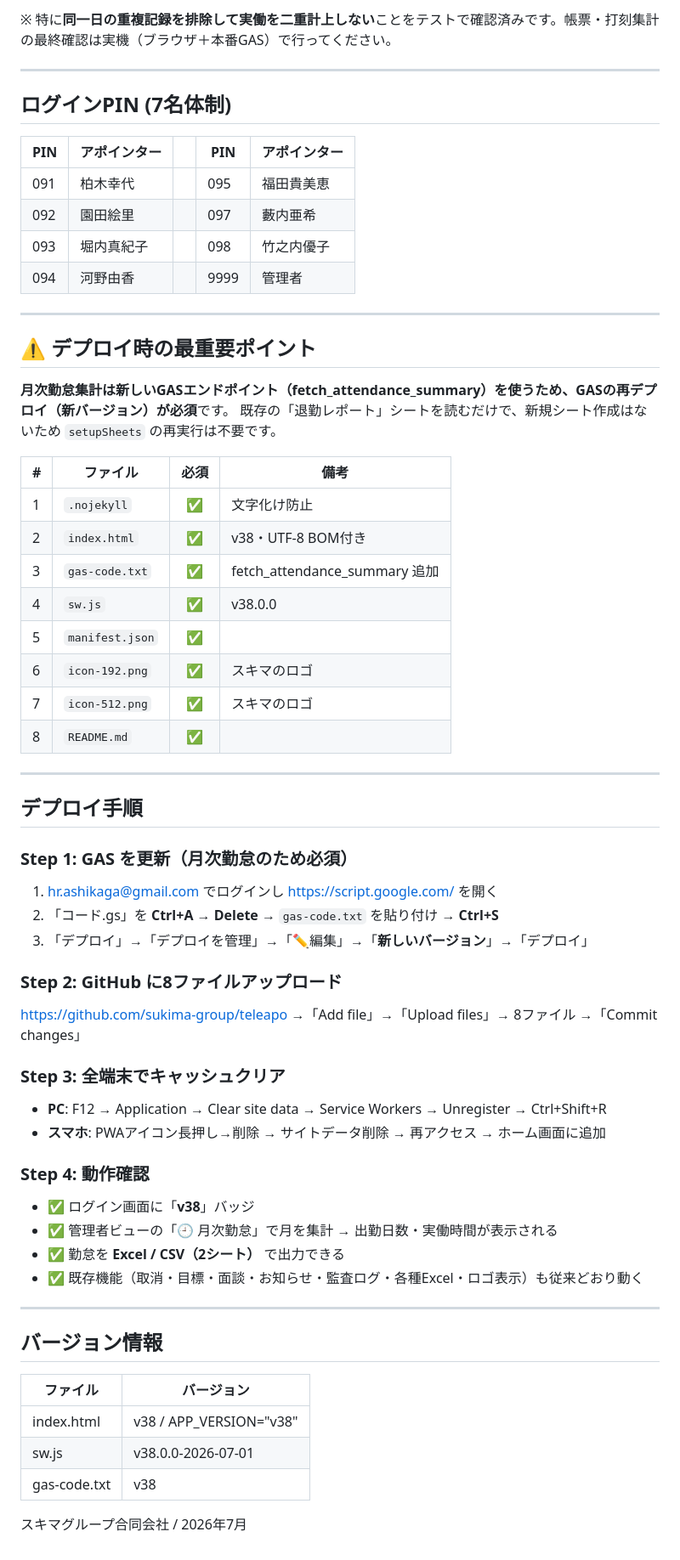
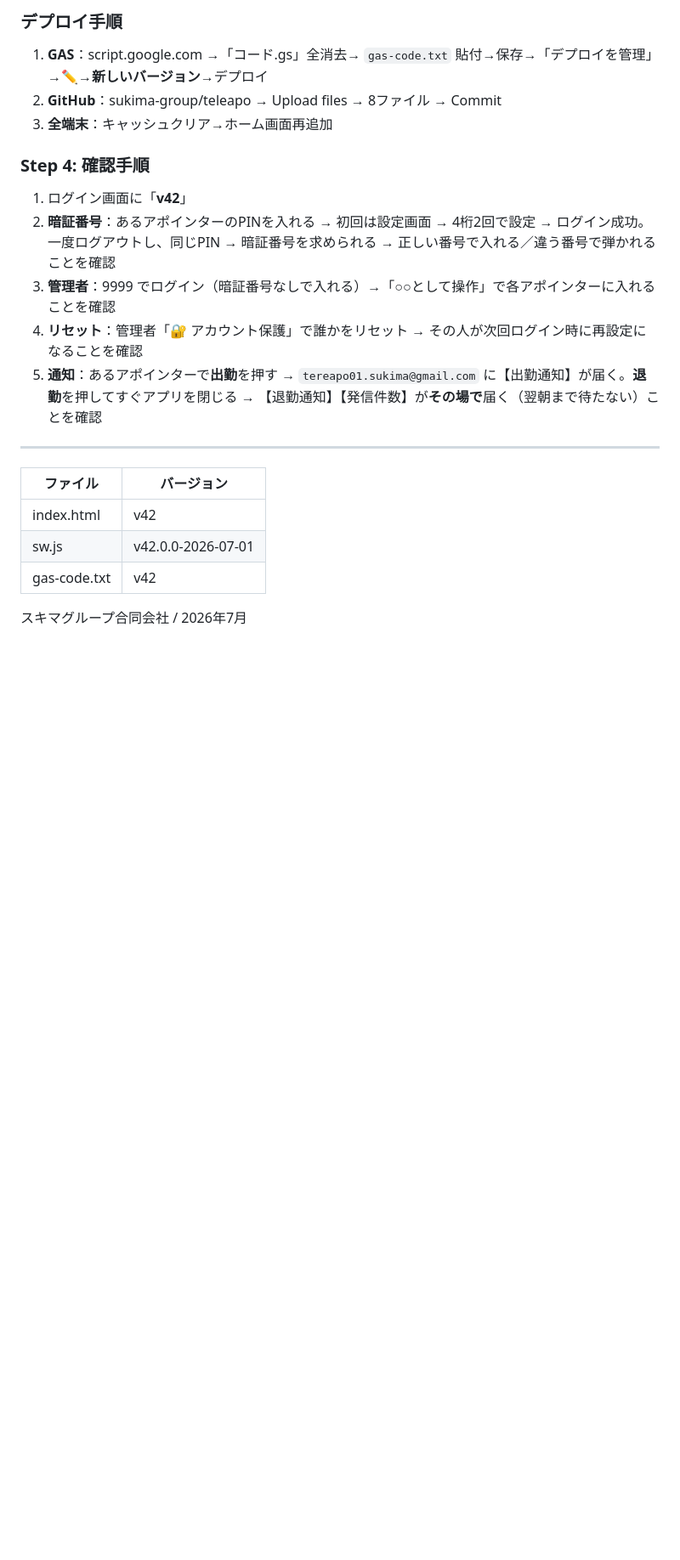
Before and after one commit to sukima-group/teleapo, a Markdown page: README.md, the part around one of its changes. Shown at 85% size. Drawn GitHub-style; blank space fills up the shorter version.

Commit message:
Readme · MD

```diff
--- a/README.md
+++ b/README.md
@@ -67,65 +53,22 @@ Salesforce / kintone / ジョブカン / Garoon 等の定石に照らし、7軸
 
-※ 特に**同一日の重複記録を排除して実働を二重計上しない**ことをテストで確認済みです。帳票・打刻集計の最終確認は実機（ブラウザ＋本番GAS）で行ってください。
+### デプロイ手順
+1. **GAS**：script.google.com →「コード.gs」全消去→ `gas-code.txt` 貼付→保存→「デプロイを管理」→✏️→**新しいバージョン**→デプロイ
+2. **GitHub**：sukima-group/teleapo → Upload files → 8ファイル → Commit
+3. **全端末**：キャッシュクリア→ホーム画面再追加
+
+### Step 4: 確認手順
+1. ログイン画面に「**v42**」
+2. **暗証番号**：あるアポインターのPINを入れる → 初回は設定画面 → 4桁2回で設定 → ログイン成功。一度ログアウトし、同じPIN → 暗証番号を求められる → 正しい番号で入れる／違う番号で弾かれることを確認
+3. **管理者**：9999 でログイン（暗証番号なしで入れる）→「○○として操作」で各アポインターに入れることを確認
+4. **リセット**：管理者「🔐 アカウント保護」で誰かをリセット → その人が次回ログイン時に再設定になることを確認
+5. **通知**：あるアポインターで**出勤**を押す → `tereapo01.sukima@gmail.com` に【出勤通知】が届く。**退勤**を押してすぐアプリを閉じる → 【退勤通知】【発信件数】が**その場で**届く（翌朝まで待たない）ことを確認
 
 ---
 
-## ログインPIN (7名体制)
-
-| PIN | アポインター |  | PIN | アポインター |
-|---|---|---|---|---|
-| 091 | 柏木幸代 | | 095 | 福田貴美恵 |
-| 092 | 園田絵里 | | 097 | 藪内亜希 |
-| 093 | 堀内真紀子 | | 098 | 竹之内優子 |
-| 094 | 河野由香 | | 9999 | 管理者 |
-
----
-
-## ⚠️ デプロイ時の最重要ポイント
-
-**月次勤怠集計は新しいGASエンドポイント（fetch_attendance_summary）を使うため、GASの再デプロイ（新バージョン）が必須**です。
-既存の「退勤レポート」シートを読むだけで、新規シート作成はないため `setupSheets` の再実行は不要です。
-
-| # | ファイル | 必須 | 備考 |
-|---|---|:---:|---|
-| 1 | `.nojekyll` | ✅ | 文字化け防止 |
-| 2 | `index.html` | ✅ | v38・UTF-8 BOM付き |
-| 3 | `gas-code.txt` | ✅ | fetch_attendance_summary 追加 |
-| 4 | `sw.js` | ✅ | v38.0.0 |
-| 5 | `manifest.json` | ✅ | |
-| 6 | `icon-192.png` | ✅ | スキマのロゴ |
-| 7 | `icon-512.png` | ✅ | スキマのロゴ |
-| 8 | `README.md` | ✅ | |
-
----
-
-## デプロイ手順
-
-### Step 1: GAS を更新（月次勤怠のため必須）
-1. hr.ashikaga@gmail.com でログインし https://script.google.com/ を開く
-2. 「コード.gs」を **Ctrl+A → Delete** → `gas-code.txt` を貼り付け → **Ctrl+S**
-3. 「デプロイ」→「デプロイを管理」→「✏️編集」→「**新しいバージョン**」→「デプロイ」
-
-### Step 2: GitHub に8ファイルアップロード
-https://github.com/sukima-group/teleapo →「Add file」→「Upload files」→ 8ファイル →「Commit changes」
-
-### Step 3: 全端末でキャッシュクリア
-- **PC**: F12 → Application → Clear site data → Service Workers → Unregister → Ctrl+Shift+R
-- **スマホ**: PWAアイコン長押し→削除 → サイトデータ削除 → 再アクセス → ホーム画面に追加
-
-### Step 4: 動作確認
-- ✅ ログイン画面に「**v38**」バッジ
-- ✅ 管理者ビューの「🕘 月次勤怠」で月を集計 → 出勤日数・実働時間が表示される
-- ✅ 勤怠を **Excel / CSV（2シート）** で出力できる
-- ✅ 既存機能（取消・目標・面談・お知らせ・監査ログ・各種Excel・ロゴ表示）も従来どおり動く
-
----
-
-## バージョン情報
-
 | ファイル | バージョン |
 |---|---|
-| index.html | v38 / APP_VERSION="v38" |
-| sw.js | v38.0.0-2026-07-01 |
-| gas-code.txt | v38 |
+| index.html | v42 |
+| sw.js | v42.0.0-2026-07-01 |
+| gas-code.txt | v42 |
 
 スキマグループ合同会社 / 2026年7月
```
Also changed, not shown: other parts of README.md (+32 -46 lines).
